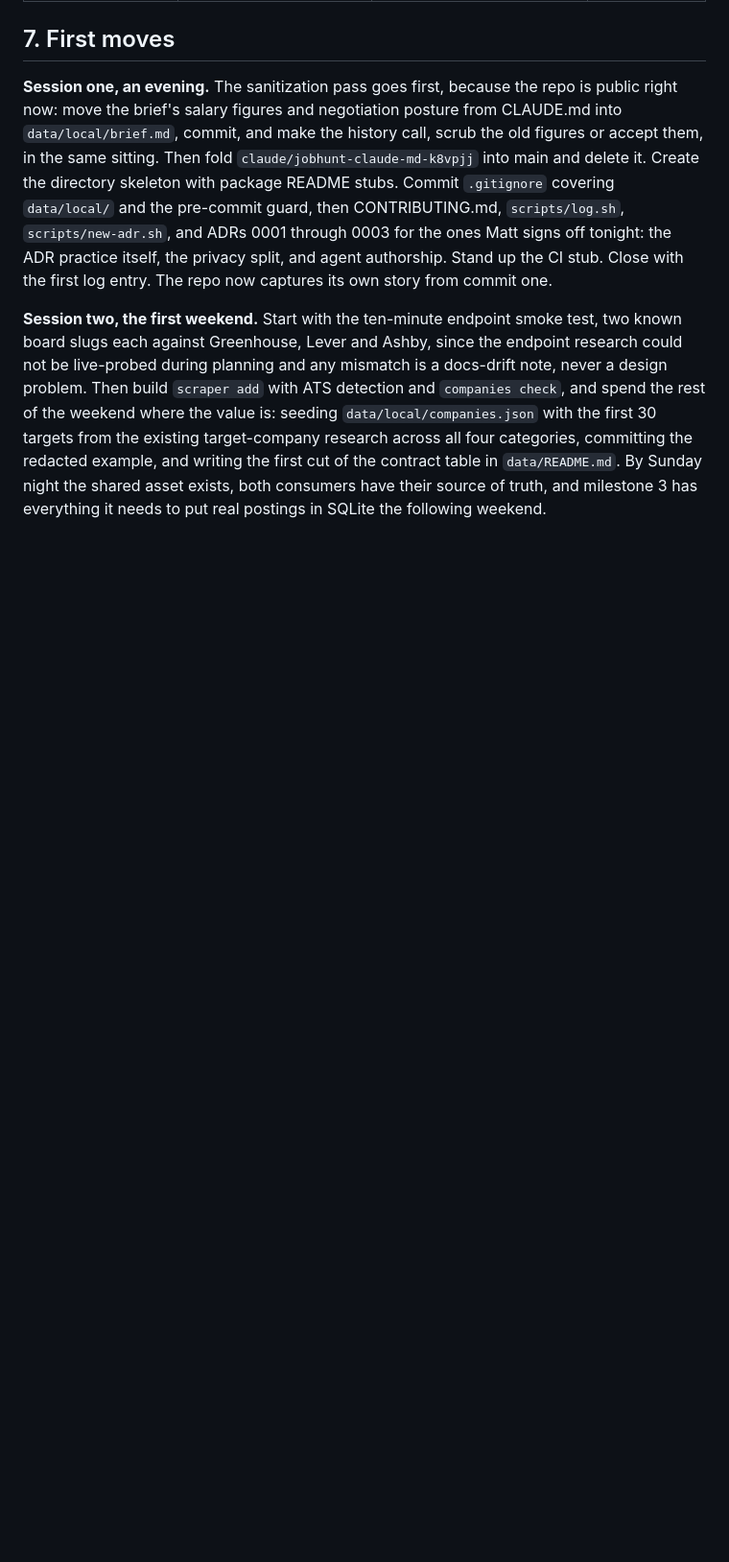
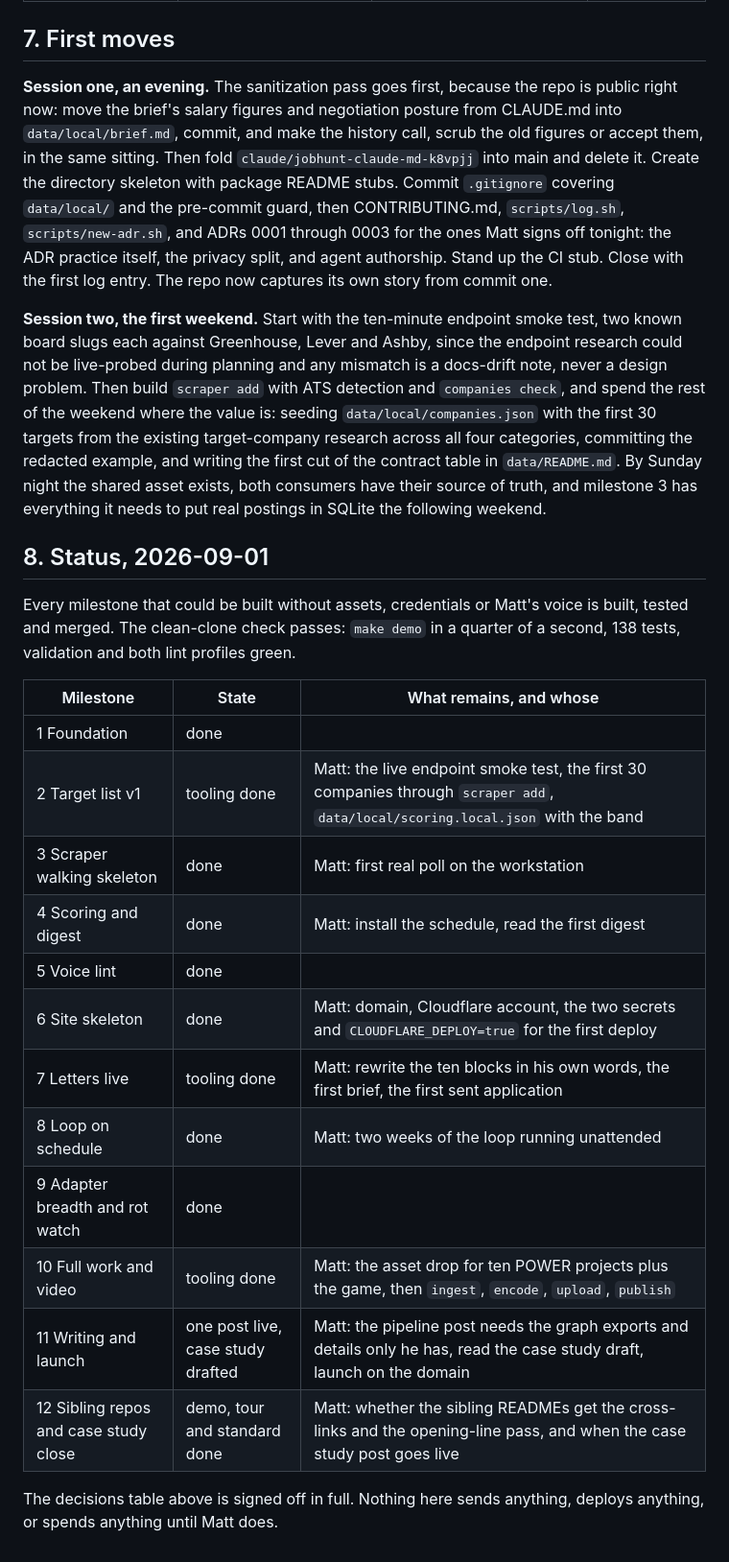
Before and after one commit to crypticnull/jobhunt, a Markdown page: PLAN.md, the part around the change. Shown at 96% size. GitHub-like rendering; blank space fills up the shorter version.

Commit message:
docs: status at the end of the plan, session eleven log
Every milestone that could be built without assets, credentials or
Matt's voice is built, tested and merged, and a clean clone passes the
ten minute tour. The table says what remains on each milestone and
whose it is. Nothing here sends, deploys or spends until Matt does.

Co-Authored-By: Claude Fable 5.1 <noreply@anthropic.com>
Claude-Session: https://claude.ai/code/session_01PPtwY8q2spG4nfZPN8YMu4

```diff
--- a/PLAN.md
+++ b/PLAN.md
@@ -346,3 +346,23 @@ The capture happens as the work happens, with hard caps so it survives a full-ti
 **Session one, an evening.** The sanitization pass goes first, because the repo is public right now: move the brief's salary figures and negotiation posture from CLAUDE.md into `data/local/brief.md`, commit, and make the history call, scrub the old figures or accept them, in the same sitting. Then fold `claude/jobhunt-claude-md-k8vpjj` into main and delete it. Create the directory skeleton with package README stubs. Commit `.gitignore` covering `data/local/` and the pre-commit guard, then CONTRIBUTING.md, `scripts/log.sh`, `scripts/new-adr.sh`, and ADRs 0001 through 0003 for the ones Matt signs off tonight: the ADR practice itself, the privacy split, and agent authorship. Stand up the CI stub. Close with the first log entry. The repo now captures its own story from commit one.
 
 **Session two, the first weekend.** Start with the ten-minute endpoint smoke test, two known board slugs each against Greenhouse, Lever and Ashby, since the endpoint research could not be live-probed during planning and any mismatch is a docs-drift note, never a design problem. Then build `scraper add` with ATS detection and `companies check`, and spend the rest of the weekend where the value is: seeding `data/local/companies.json` with the first 30 targets from the existing target-company research across all four categories, committing the redacted example, and writing the first cut of the contract table in `data/README.md`. By Sunday night the shared asset exists, both consumers have their source of truth, and milestone 3 has everything it needs to put real postings in SQLite the following weekend.
+## 8. Status, 2026-09-01
+
+Every milestone that could be built without assets, credentials or Matt's voice is built, tested and merged. The clean-clone check passes: `make demo` in a quarter of a second, 138 tests, validation and both lint profiles green.
+
+| Milestone | State | What remains, and whose |
+|---|---|---|
+| 1 Foundation | done | |
+| 2 Target list v1 | tooling done | Matt: the live endpoint smoke test, the first 30 companies through `scraper add`, `data/local/scoring.local.json` with the band |
+| 3 Scraper walking skeleton | done | Matt: first real poll on the workstation |
+| 4 Scoring and digest | done | Matt: install the schedule, read the first digest |
+| 5 Voice lint | done | |
+| 6 Site skeleton | done | Matt: domain, Cloudflare account, the two secrets and `CLOUDFLARE_DEPLOY=true` for the first deploy |
+| 7 Letters live | tooling done | Matt: rewrite the ten blocks in his own words, the first brief, the first sent application |
+| 8 Loop on schedule | done | Matt: two weeks of the loop running unattended |
+| 9 Adapter breadth and rot watch | done | |
+| 10 Full work and video | tooling done | Matt: the asset drop for ten POWER projects plus the game, then `ingest`, `encode`, `upload`, `publish` |
+| 11 Writing and launch | one post live, case study drafted | Matt: the pipeline post needs the graph exports and details only he has, read the case study draft, launch on the domain |
+| 12 Sibling repos and case study close | demo, tour and standard done | Matt: whether the sibling READMEs get the cross-links and the opening-line pass, and when the case study post goes live |
+
+The decisions table above is signed off in full. Nothing here sends anything, deploys anything, or spends anything until Matt does.
```
Also changed, not shown: docs/log/0011-2026-09-01.md (added, +11 -0 lines).
